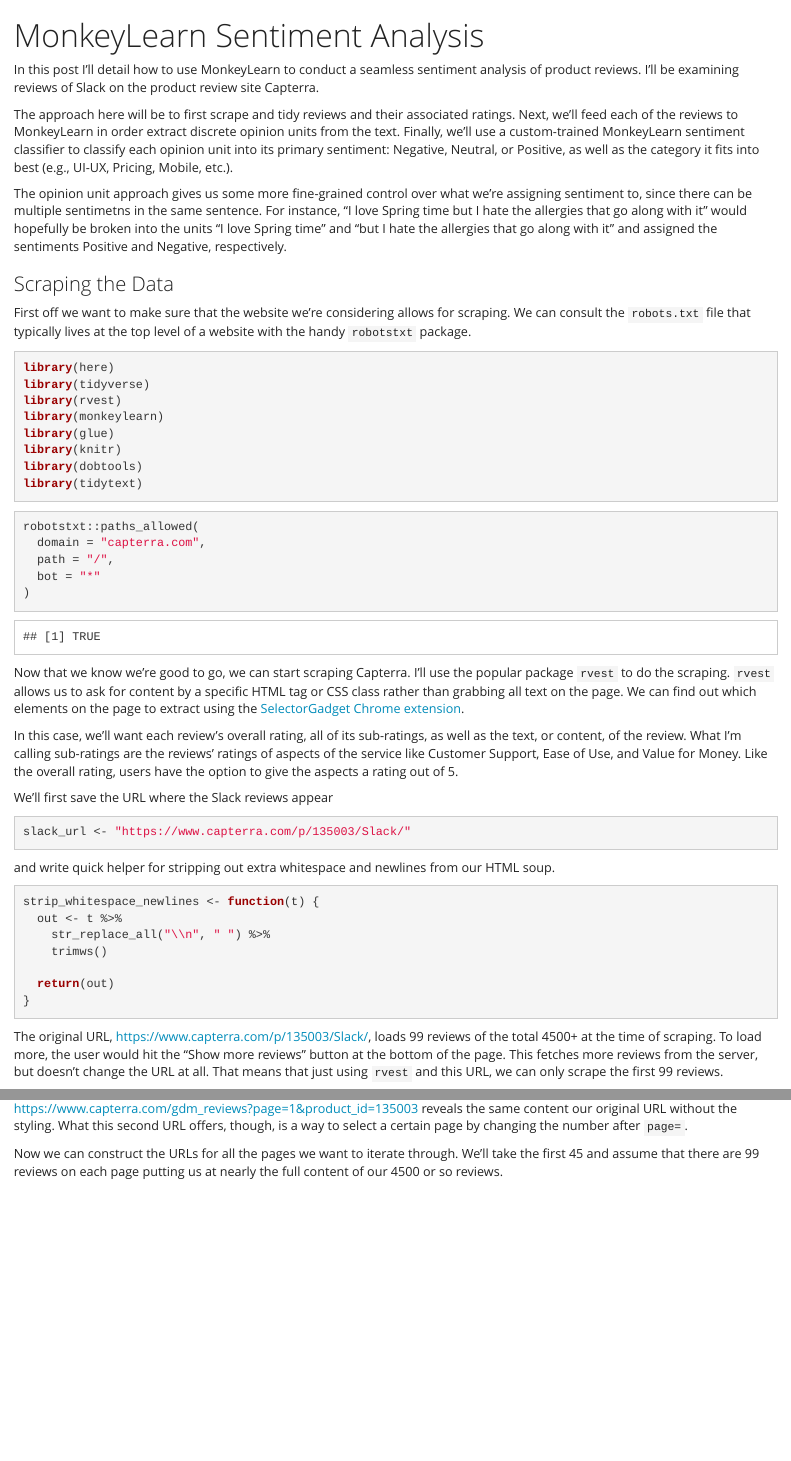
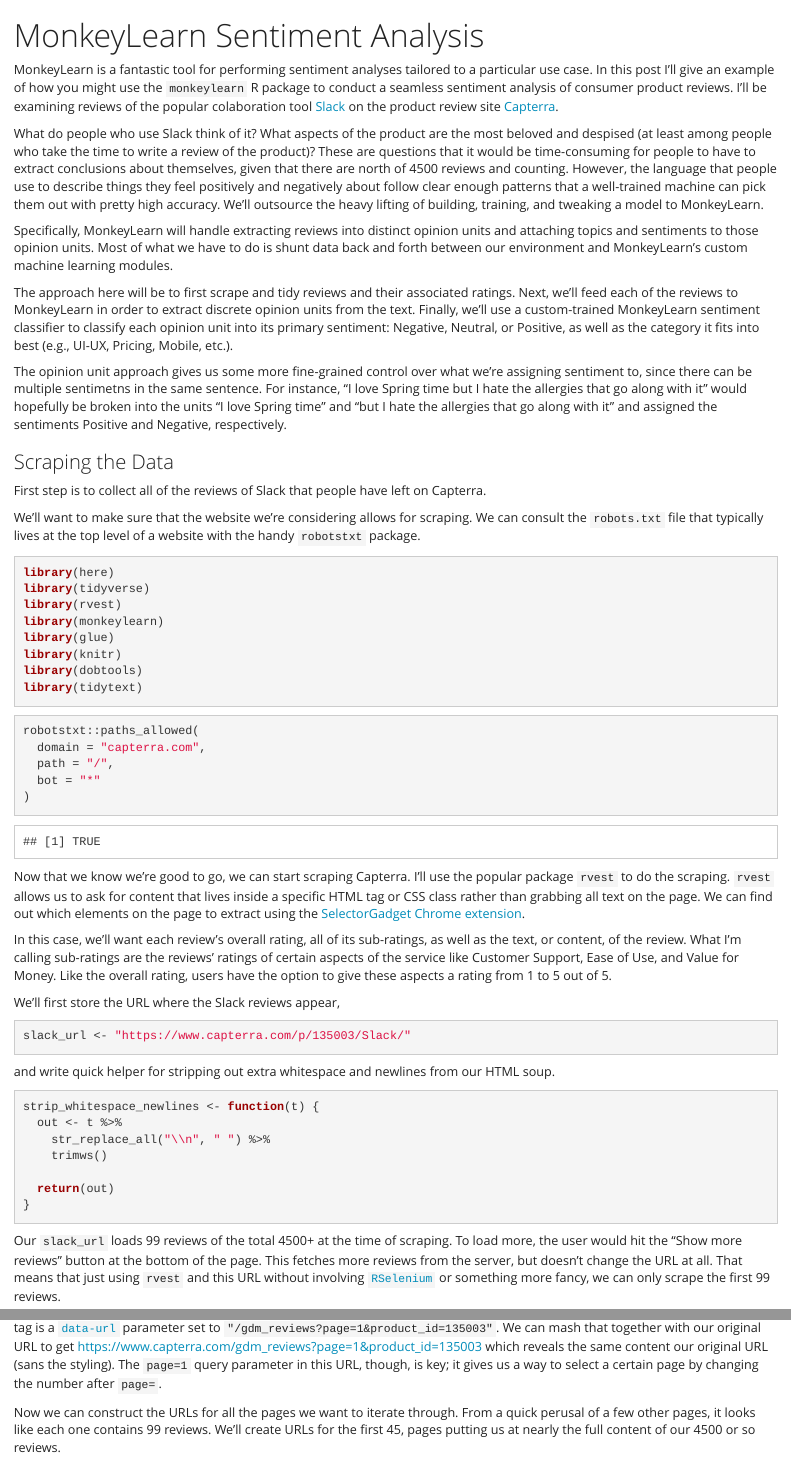
Before and after one commit to aedobbyn/sentiment-analysis-monkeylearn, an R Markdown document (writeup.Rmd): the page in a window 1100 px wide, from its top, and a second part further down, joined at a grey line. The pictures show the output file writeup.html that the author committed with the source, opened offline.

Commit message:
more exposition up top

````diff
--- a/writeup.Rmd
+++ b/writeup.Rmd
@@ -12,16 +12,22 @@
     toc: false
 ---
 
-In this post I'll detail how to use MonkeyLearn to conduct a seamless sentiment analysis of product reviews. I'll be examining reviews of Slack on the product review site Capterra.
+MonkeyLearn is a fantastic tool for performing sentiment analyses tailored to a particular use case. In this post I'll give an example of how you might use the `monkeylearn` R package to conduct a seamless sentiment analysis of consumer product reviews. I'll be examining reviews of the popular colaboration tool [Slack](https://slack.com/) on the product review site [Capterra](https://www.capterra.com/).
 
-The approach here will be to first scrape and tidy reviews and their associated ratings. Next, we'll feed each of the reviews to MonkeyLearn in order extract discrete opinion units from the text.  Finally, we'll use a custom-trained MonkeyLearn sentiment classifier to classify each opinion unit into its primary sentiment: Negative, Neutral, or Positive, as well as the category it fits into best (e.g., UI-UX, Pricing, Mobile, etc.).
+What do people who use Slack think of it? What aspects of the product are the most beloved and despised (at least among people who take the time to write a review of the product)? These are questions that it would be time-consuming for people to have to extract conclusions about themselves, given that there are north of 4500 reviews and counting. However, the language that people use to describe things they feel positively and negatively about follow clear enough patterns that a well-trained machine can pick them out with pretty high accuracy. We'll outsource the heavy lifting of building, training, and tweaking a model to MonkeyLearn.
+
+Specifically, MonkeyLearn will handle extracting reviews into distinct opinion units and attaching topics and sentiments to those opinion units. Most of what we have to do is shunt data back and forth between our environment and MonkeyLearn's custom machine learning modules.
+
+The approach here will be to first scrape and tidy reviews and their associated ratings. Next, we'll feed each of the reviews to MonkeyLearn in order to extract discrete opinion units from the text.  Finally, we'll use a custom-trained MonkeyLearn sentiment classifier to classify each opinion unit into its primary sentiment: Negative, Neutral, or Positive, as well as the category it fits into best (e.g., UI-UX, Pricing, Mobile, etc.).
 
 The opinion unit approach gives us some more fine-grained control over what we're assigning sentiment to, since there can be multiple sentimetns in the same sentence. For instance, "I love Spring time but I hate the allergies that go along with it" would hopefully be broken into the units "I love Spring time" and "but I hate the allergies that go along with it" and assigned the sentiments Positive and Negative, respectively.
 
 
 ### Scraping the Data
 
-First off we want to make sure that the website we're considering allows for scraping. We can consult the `robots.txt` file that typically lives at the top level of a website with the handy `robotstxt` package.
+First step is to collect all of the reviews of Slack that people have left on Capterra.
+
+We'll want to make sure that the website we're considering allows for scraping. We can consult the `robots.txt` file that typically lives at the top level of a website with the handy `robotstxt` package.
 
 ```{r setup, echo=FALSE}
 library(knitr)
@@ -66,11 +72,11 @@
 )
 ```
 
-Now that we know we're good to go, we can start scraping Capterra. I'll use the popular package `rvest` to do the scraping. `rvest` allows us to ask for content by a specific HTML tag or CSS class rather than grabbing all text on the page. We can find out which elements on the page to extract using the [SelectorGadget Chrome extension](http://selectorgadget.com/).
+Now that we know we're good to go, we can start scraping Capterra. I'll use the popular package `rvest` to do the scraping. `rvest` allows us to ask for content that lives inside a specific HTML tag or CSS class rather than grabbing all text on the page. We can find out which elements on the page to extract using the [SelectorGadget Chrome extension](http://selectorgadget.com/).
 
-In this case, we'll want each review's overall rating, all of its sub-ratings, as well as the text, or content, of the review. What I'm calling sub-ratings are the reviews' ratings of aspects of the service like Customer Support, Ease of Use, and Value for Money. Like the overall rating, users have the option to give the aspects a rating out of 5.
+In this case, we'll want each review's overall rating, all of its sub-ratings, as well as the text, or content, of the review. What I'm calling sub-ratings are the reviews' ratings of certain aspects of the service like Customer Support, Ease of Use, and Value for Money. Like the overall rating, users have the option to give these aspects a rating from 1 to 5 out of 5.
 
-We'll first save the URL where the Slack reviews appear
+We'll first store the URL where the Slack reviews appear,
 
 ```{r}
 slack_url <- "https://www.capterra.com/p/135003/Slack/"
@@ -89,11 +95,11 @@
 ```
 
 
-The original URL, https://www.capterra.com/p/135003/Slack/, loads 99 reviews of the total 4500+ at the time of scraping. To load more, the user would hit the "Show more reviews" button at the bottom of the page. This fetches more reviews from the server, but doesn't change the URL at all. That means that just using `rvest` and this URL, we can only scrape the first 99 reviews.
+Our `slack_url` loads 99 reviews of the total 4500+ at the time of scraping. To load more, the user would hit the "Show more reviews" button at the bottom of the page. This fetches more reviews from the server, but doesn't change the URL at all. That means that just using `rvest` and this URL without involving [`RSelenium`](https://github.com/ropensci/RSelenium) or something more fancy, we can only scrape the first 99 reviews.
 
-However, through a bit of investigation of the "Show more reviews" button in the Chrome inspector, I saw that inside the link's `a` tag is a `data-url` parameter set to `"/gdm_reviews?page=1&product_id=135003"`. Piecing that together with our original url, https://www.capterra.com/gdm_reviews?page=1&product_id=135003 reveals the same content our original URL without the styling. What this second URL offers, though, is a way to select a certain page by changing the number after `page=`.
+However, through a bit of investigation of the "Show more reviews" button in the Chrome inspector, I saw that inside the link's `a` tag is a [`data-url`](https://en.wikipedia.org/wiki/Data_URI_scheme) parameter set to `"/gdm_reviews?page=1&product_id=135003"`. We can mash that together with our original URL to get https://www.capterra.com/gdm_reviews?page=1&product_id=135003 which reveals the same content our original URL (sans the styling). The `page=1` query parameter in this URL, though, is key; it gives us a way to select a certain page by changing the number after `page=`.
 
-Now we can construct the URLs for all the pages we want to iterate through. We'll take the first 45 and assume that there are 99 reviews on each page putting us at nearly the full content of our 4500 or so reviews.
+Now we can construct the URLs for all the pages we want to iterate through. From a quick perusal of a few other pages, it looks like each one contains 99 reviews. We'll create URLs for the first 45, pages putting us at nearly the full content of our 4500 or so reviews.
 
 ```{r}
 pages_want <- 1:45
````
Also changed, not shown: analysis/sentiment_analysis.R (+7 -3 lines), writeup.html, writeup.Rmd (10 more changed lines), 4 other files.
